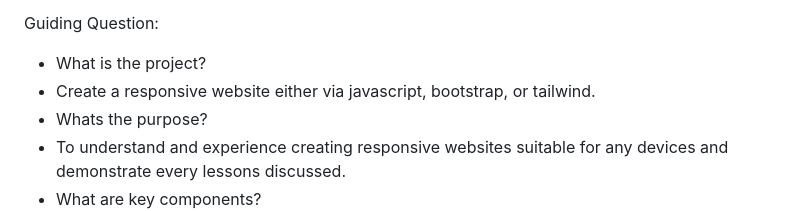
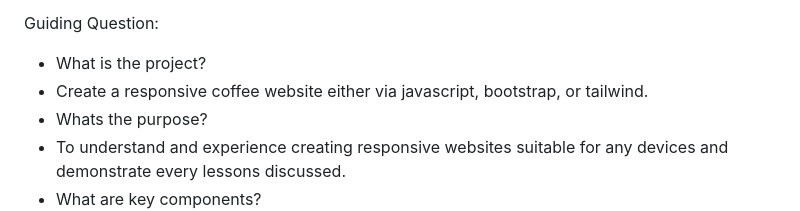
Before and after one commit to nonamecon/WD-Black-Scoop, a Markdown page: readme.md, the part around the change. GitHub-like rendering.

```diff
--- a/readme.md
+++ b/readme.md
@@ -63,7 +63,7 @@ WD-Black-Scoop is built to look great and work smoothly on any device, from desk
 
 Guiding Question:
 - What is the project?
-- Create a responsive website either via javascript, bootstrap, or tailwind.
+- Create a responsive coffee website either via javascript, bootstrap, or tailwind.
 - Whats the purpose?
 - To understand and experience creating responsive websites suitable for any devices and demonstrate every lessons discussed.
 - What are key components?
```
